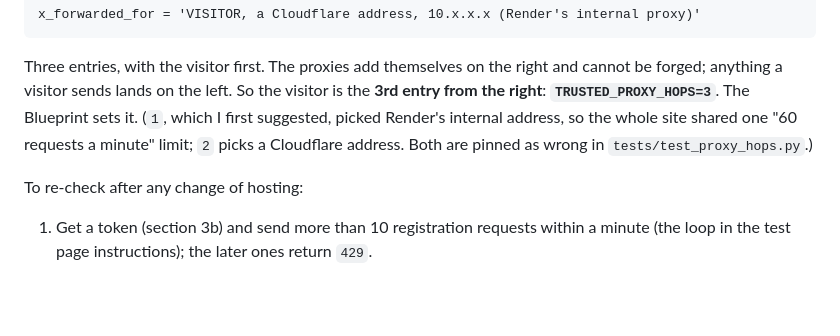
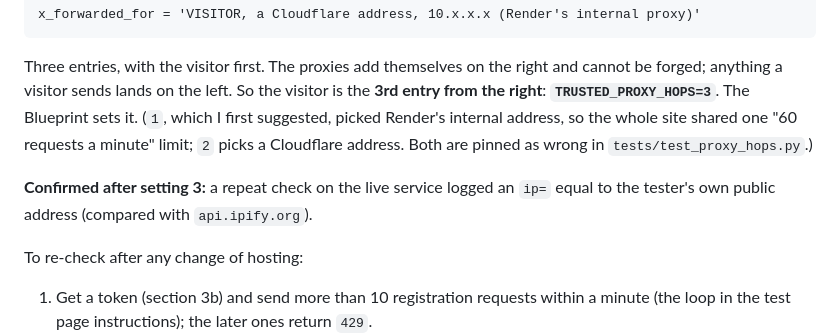
Before and after one commit to gurnr1095/EntriX, a Markdown page: DEPLOY.md, the part around the change. Drawn GitHub-style; blank space fills up the shorter version.

```diff
--- a/DEPLOY.md
+++ b/DEPLOY.md
@@ -202,6 +202,9 @@ anything a visitor sends lands on the left. So the visitor is the **3rd entry fr
 internal address, so the whole site shared one "60 requests a minute" limit; `2` picks a Cloudflare
 address. Both are pinned as wrong in `tests/test_proxy_hops.py`.)
 
+**Confirmed after setting 3:** a repeat check on the live service logged an `ip=` equal to the
+tester's own public address (compared with `api.ipify.org`).
+
 To re-check after any change of hosting:
 1. Get a token (section 3b) and send more than 10 registration requests within a minute (the loop in
    the test page instructions); the later ones return `429`.
```
Also changed, not shown: decisions.md (+1 -0 lines).
